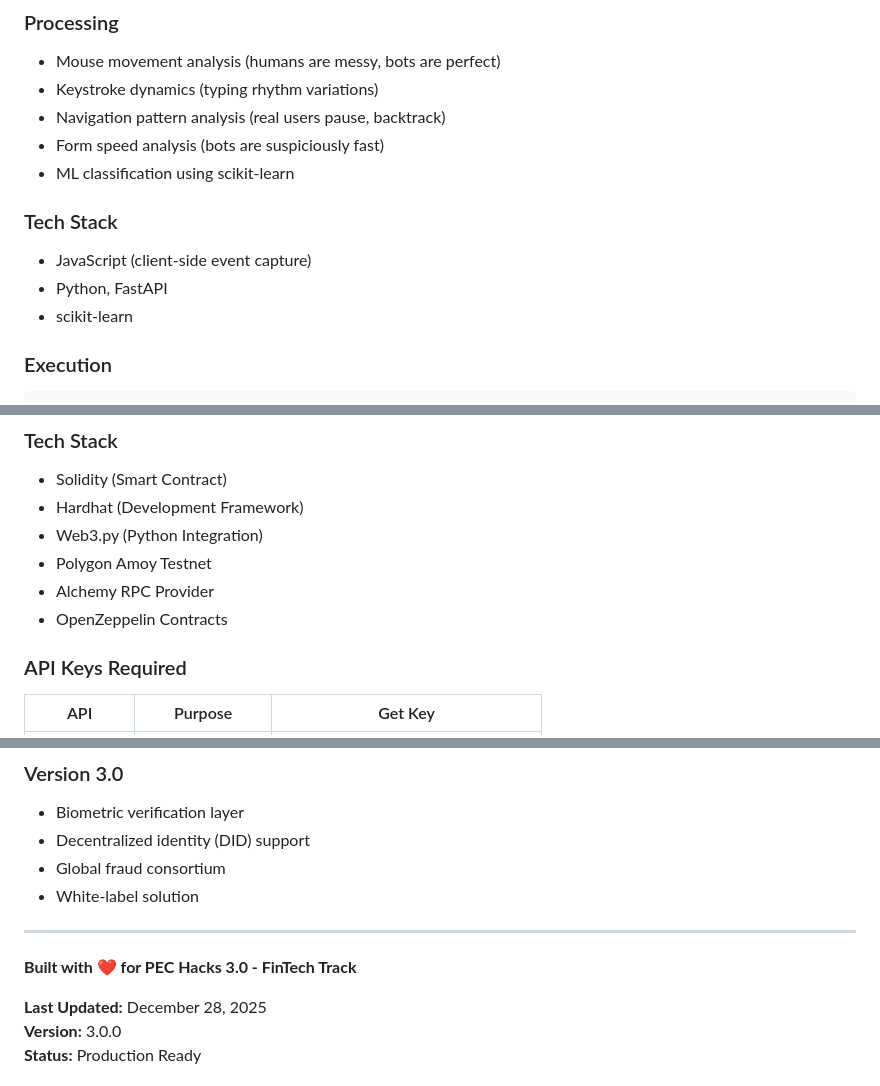
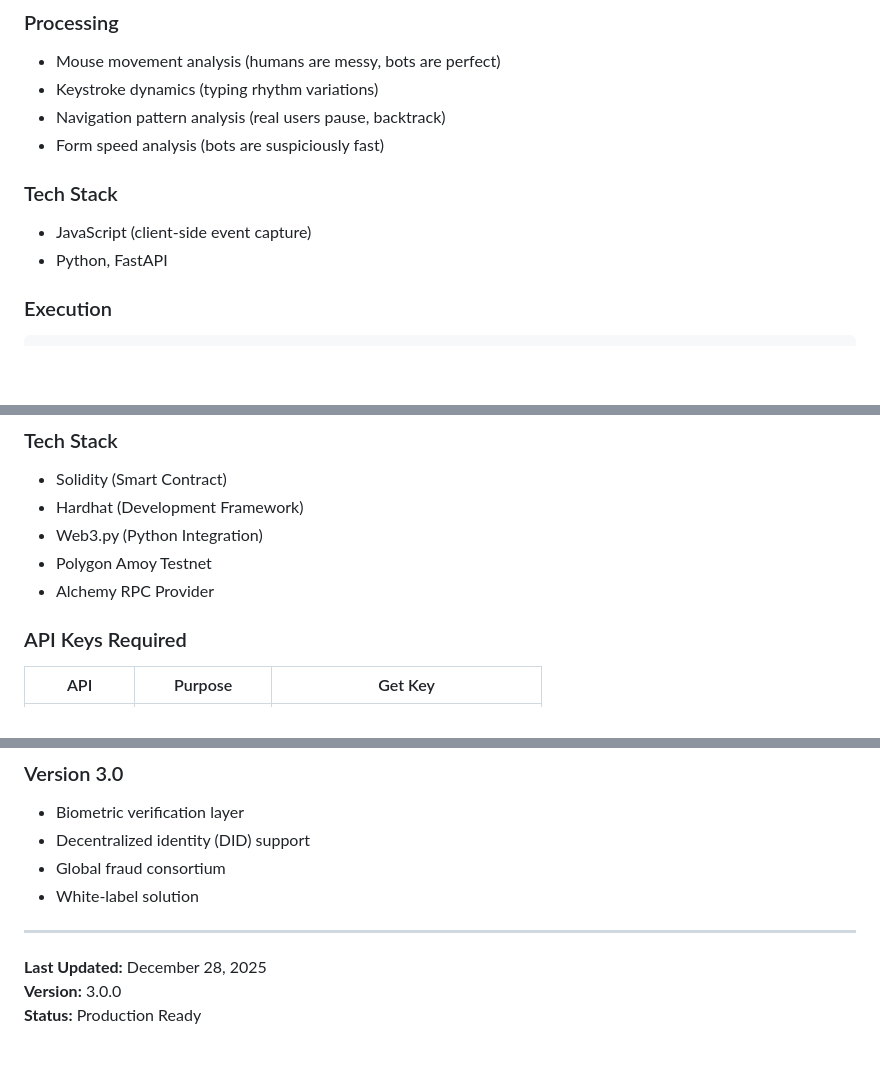
Before and after one commit to Sanjay-rox/synthg, a Markdown page: README.md, 3 parts joined by grey strips. Drawn GitHub-style; blank space fills up the shorter version.

````diff
--- a/README.md
+++ b/README.md
@@ -359,12 +354,10 @@ http://localhost:5174
 - Keystroke dynamics (typing rhythm variations)
 - Navigation pattern analysis (real users pause, backtrack)
 - Form speed analysis (bots are suspiciously fast)
-- ML classification using scikit-learn
 
 ### Tech Stack
 - JavaScript (client-side event capture)
 - Python, FastAPI
-- scikit-learn
 
 ### Execution
 ```bash
@@ -425,7 +418,6 @@ http://localhost:6000
 - Web3.py (Python Integration)
 - Polygon Amoy Testnet
 - Alchemy RPC Provider
-- OpenZeppelin Contracts
 
 ### API Keys Required
 | API | Purpose | Get Key |
@@ -910,8 +887,6 @@ MIT License
 
 ---
 
-**Built with ❤️ for PEC Hacks 3.0 - FinTech Track**
-
 **Last Updated:** December 28, 2025
 **Version:** 3.0.0
 **Status:** Production Ready
````
Also changed, not shown: other parts of README.md (+2 -22 lines).
